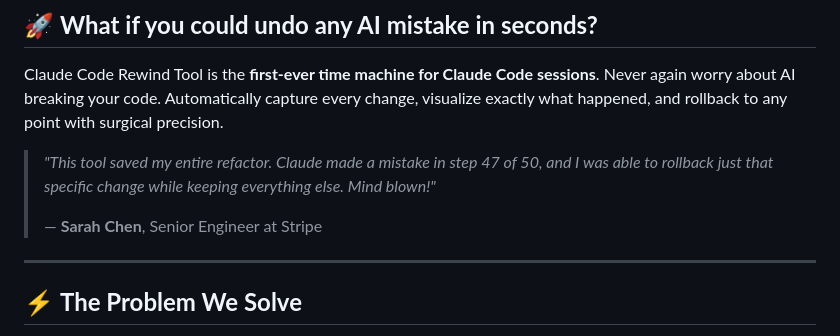
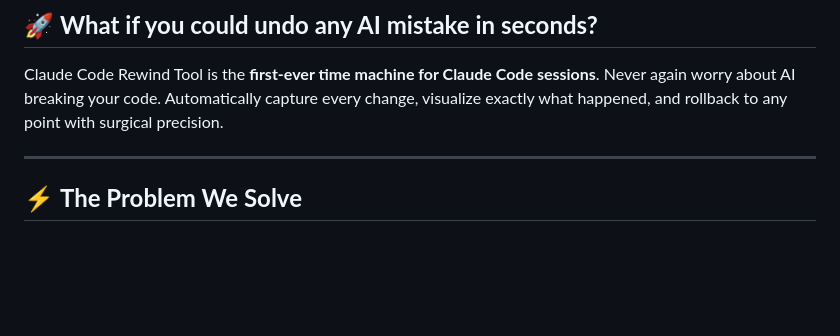
Before and after one commit to jpotterlabs/claude-code-rewind, a Markdown page: README.md, the part around the change. GitHub-like rendering; blank space fills up the shorter version.

```diff
--- a/README.md
+++ b/README.md
@@ -15,10 +15,6 @@
 ## 🚀 **What if you could undo any AI mistake in seconds?**
 
 Claude Code Rewind Tool is the **first-ever time machine for Claude Code sessions**. Never again worry about AI breaking your code. Automatically capture every change, visualize exactly what happened, and rollback to any point with surgical precision.
-
-> *"This tool saved my entire refactor. Claude made a mistake in step 47 of 50, and I was able to rollback just that specific change while keeping everything else. Mind blown!"*
->
-> — **Sarah Chen**, Senior Engineer at Stripe
 
 ---
 
```
